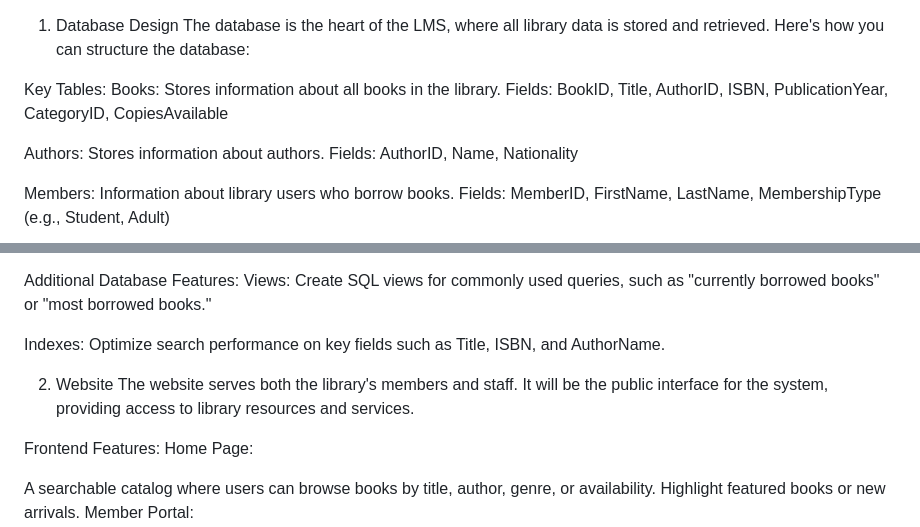
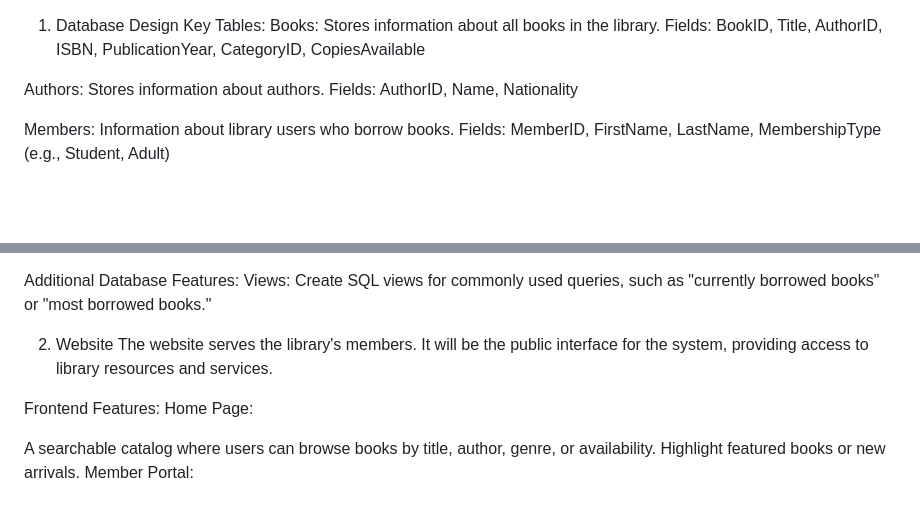
Before and after one commit to Palacsinta002/LMS, a Markdown page: ChatGPT.md, 2 parts joined by grey strips. GitHub-like rendering; blank space fills up the shorter version.

Commit message:
2024.09.19_16:08

```diff
--- a/ChatGPT.md
+++ b/ChatGPT.md
@@ -1,6 +1,4 @@
 1. Database Design
-The database is the heart of the LMS, where all library data is stored and retrieved. Here's how you can structure the database:
-
 Key Tables:
 Books: Stores information about all books in the library.
 Fields: BookID, Title, AuthorID, ISBN, PublicationYear, CategoryID, CopiesAvailable
@@ -26,11 +24,9 @@ One-to-many between Categories and Books (each book belongs to a category)
 Additional Database Features:
 Views: Create SQL views for commonly used queries, such as "currently borrowed books" or "most borrowed books."
 
-Indexes: Optimize search performance on key fields such as Title, ISBN, and AuthorName.
-
 
 2. Website
-The website serves both the library's members and staff. It will be the public interface for the system, providing access to library resources and services.
+The website serves the library's members. It will be the public interface for the system, providing access to library resources and services.
 
 Frontend Features:
 Home Page:
```
Also changed, not shown: other parts of ChatGPT.md (+2 -0 lines).
